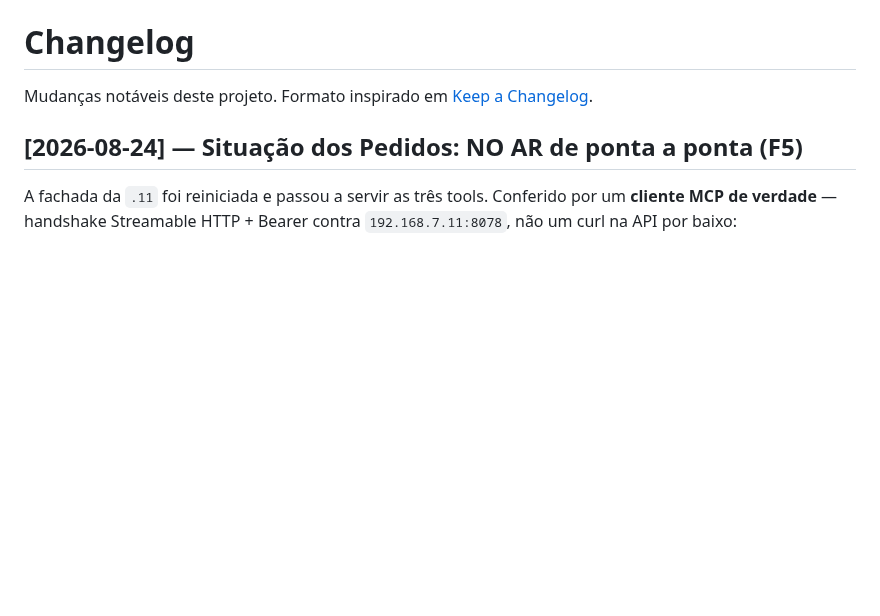
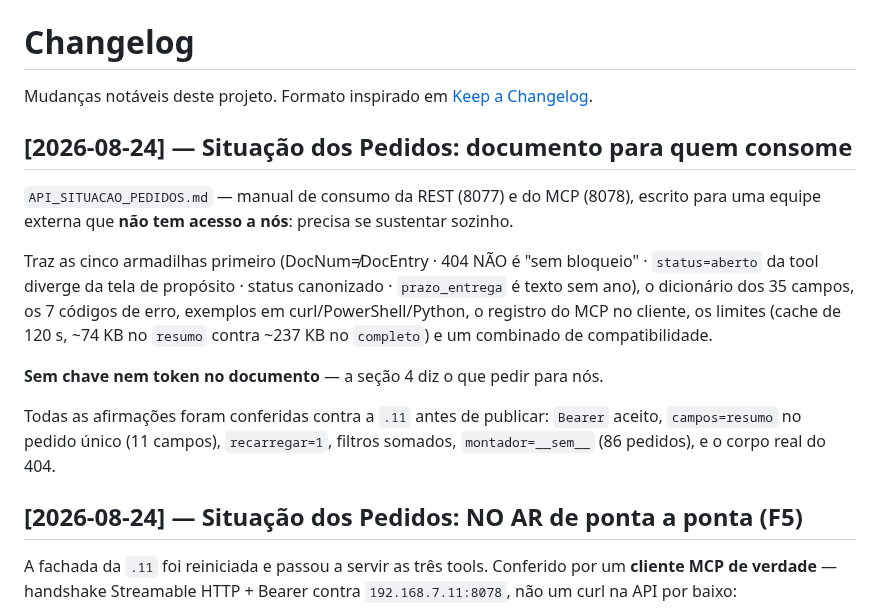
Before and after one commit to MarceloProjetos/oportunidade_wbc, a Markdown page: CHANGELOG.md, the part around the change. GitHub-like rendering; blank space fills up the shorter version.

```diff
--- a/CHANGELOG.md
+++ b/CHANGELOG.md
@@ -2,6 +2,24 @@
 
 Mudanças notáveis deste projeto. Formato inspirado em
 [Keep a Changelog](https://keepachangelog.com/pt-BR/1.1.0/).
+
+## [2026-08-24] — Situação dos Pedidos: documento para quem consome
+
+`API_SITUACAO_PEDIDOS.md` — manual de consumo da REST (8077) e do MCP (8078), escrito
+para uma equipe externa que **não tem acesso a nós**: precisa se sustentar sozinho.
+
+Traz as cinco armadilhas primeiro (DocNum≠DocEntry · 404 NÃO é "sem bloqueio" ·
+`status=aberto` da tool diverge da tela de propósito · status canonizado ·
+`prazo_entrega` é texto sem ano), o dicionário dos 35 campos, os 7 códigos de erro,
+exemplos em curl/PowerShell/Python, o registro do MCP no cliente, os limites (cache
+de 120 s, ~74 KB no `resumo` contra ~237 KB no `completo`) e um combinado de
+compatibilidade.
+
+**Sem chave nem token no documento** — a seção 4 diz o que pedir para nós.
+
+Todas as afirmações foram conferidas contra a `.11` antes de publicar: `Bearer`
+aceito, `campos=resumo` no pedido único (11 campos), `recarregar=1`, filtros somados,
+`montador=__sem__` (86 pedidos), e o corpo real do 404.
 
 ## [2026-08-24] — Situação dos Pedidos: NO AR de ponta a ponta (F5)
 
```
Also changed, not shown: API_SITUACAO_PEDIDOS.md (added, +545 -0 lines).
